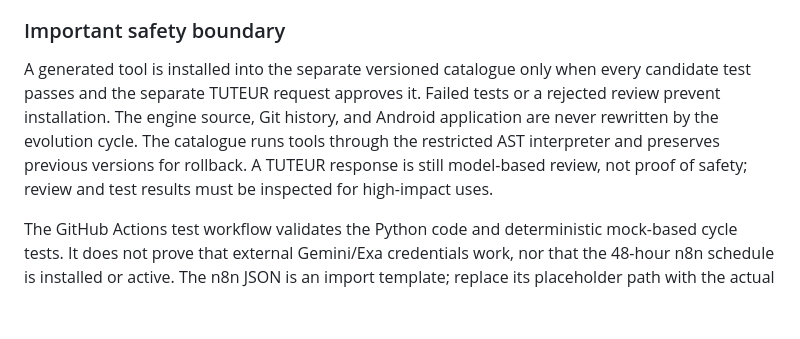
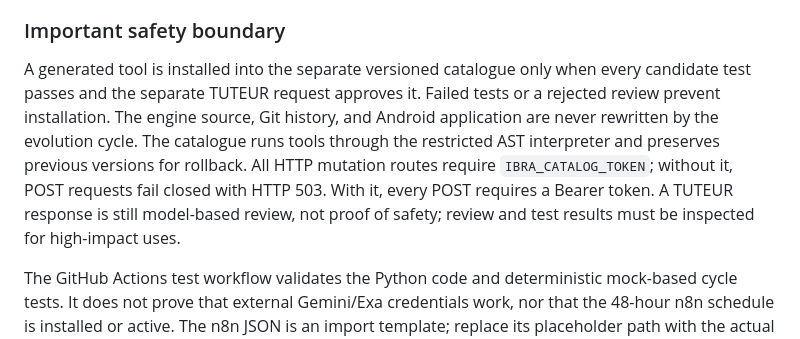
Before and after one commit to ibradevappweb-bot/IBRA-UNIVERSAL-AGENT, a Markdown page: n8n-engine/README.md, the part around the change. Rendered like a GitHub page; blank space fills up the shorter version.

Commit message:
Document catalog API authentication requirement

```diff
--- a/n8n-engine/README.md
+++ b/n8n-engine/README.md
@@ -56,7 +56,7 @@ Do not put keys in source files, commit them, or send them in chat. Gemini is re
 
 ### Important safety boundary
 
-A generated tool is installed into the separate versioned catalogue only when every candidate test passes and the separate TUTEUR request approves it. Failed tests or a rejected review prevent installation. The engine source, Git history, and Android application are never rewritten by the evolution cycle. The catalogue runs tools through the restricted AST interpreter and preserves previous versions for rollback. A TUTEUR response is still model-based review, not proof of safety; review and test results must be inspected for high-impact uses.
+A generated tool is installed into the separate versioned catalogue only when every candidate test passes and the separate TUTEUR request approves it. Failed tests or a rejected review prevent installation. The engine source, Git history, and Android application are never rewritten by the evolution cycle. The catalogue runs tools through the restricted AST interpreter and preserves previous versions for rollback. All HTTP mutation routes require `IBRA_CATALOG_TOKEN`; without it, POST requests fail closed with HTTP 503. With it, every POST requires a Bearer token. A TUTEUR response is still model-based review, not proof of safety; review and test results must be inspected for high-impact uses.
 
 The GitHub Actions test workflow validates the Python code and deterministic mock-based cycle tests. It does not prove that external Gemini/Exa credentials work, nor that the 48-hour n8n schedule is installed or active. The n8n JSON is an import template; replace its placeholder path with the actual Python path on the n8n host, configure credentials securely, test a manual run, then activate the schedule. Do not expose the local engine on the public Internet without authentication and a stronger sandbox.
 
```
